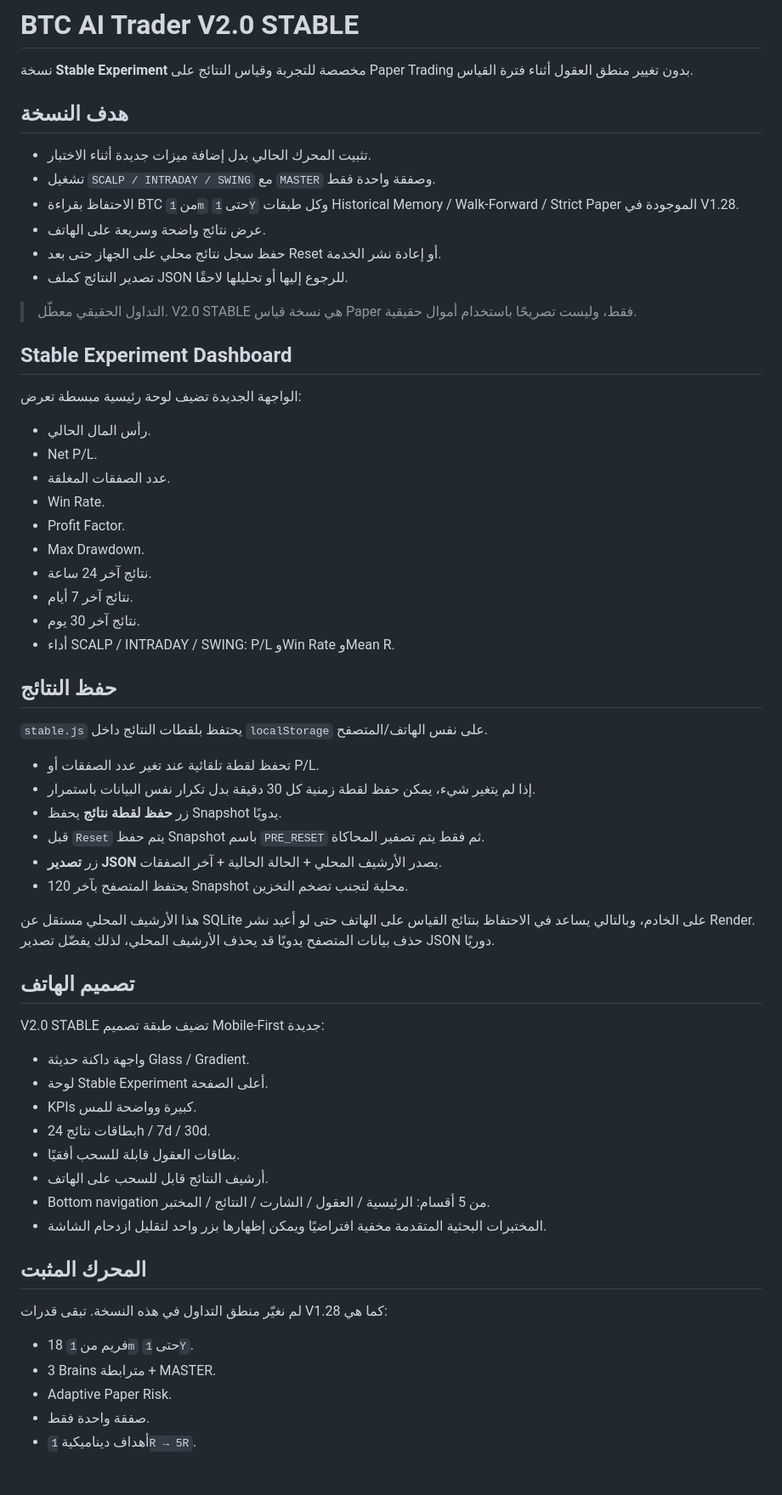
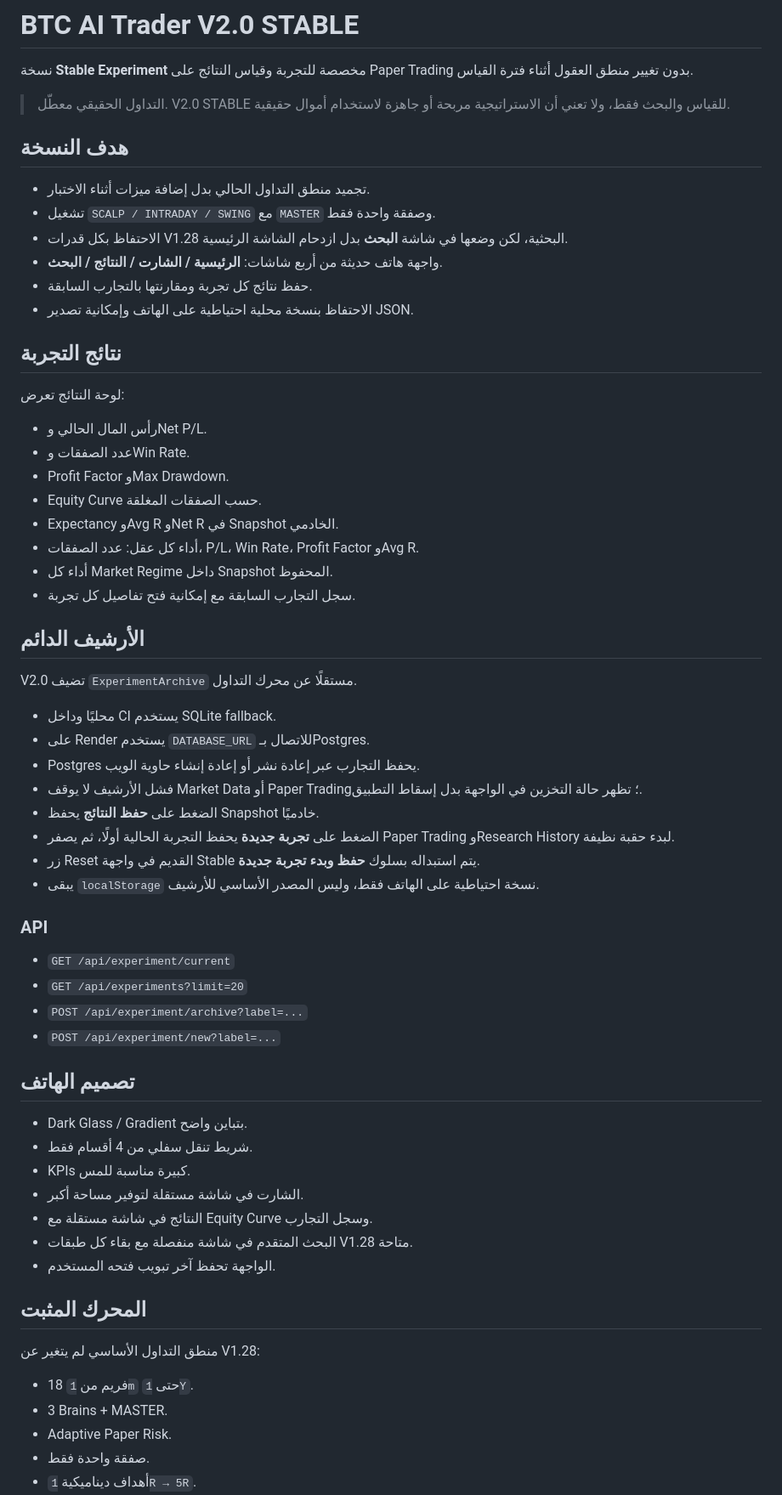
Before and after one commit to ostaze48-collab/BTC-Analyzer, a Markdown page: README.md, the part around one of its changes. Shown at 85% size. Drawn GitHub-style; blank space fills up the shorter version.

Commit message:
document persistent V2 stable experiment workflow

```diff
--- a/README.md
+++ b/README.md
@@ -2,64 +2,66 @@
 
 نسخة **Stable Experiment** مخصصة للتجربة وقياس النتائج على Paper Trading بدون تغيير منطق العقول أثناء فترة القياس.
 
+> التداول الحقيقي معطّل. V2.0 STABLE للقياس والبحث فقط، ولا تعني أن الاستراتيجية مربحة أو جاهزة لاستخدام أموال حقيقية.
+
 ## هدف النسخة
 
-- تثبيت المحرك الحالي بدل إضافة ميزات جديدة أثناء الاختبار.
+- تجميد منطق التداول الحالي بدل إضافة ميزات أثناء الاختبار.
 - تشغيل `SCALP / INTRADAY / SWING` مع `MASTER` وصفقة واحدة فقط.
-- الاحتفاظ بقراءة BTC من `1m` حتى `1Y` وكل طبقات Historical Memory / Walk-Forward / Strict Paper الموجودة في V1.28.
-- عرض نتائج واضحة وسريعة على الهاتف.
-- حفظ سجل نتائج محلي على الجهاز حتى بعد Reset أو إعادة نشر الخدمة.
-- تصدير النتائج كملف JSON للرجوع إليها أو تحليلها لاحقًا.
+- الاحتفاظ بكل قدرات V1.28 البحثية، لكن وضعها في شاشة **البحث** بدل ازدحام الشاشة الرئيسية.
+- واجهة هاتف حديثة من أربع شاشات: **الرئيسية / الشارت / النتائج / البحث**.
+- حفظ نتائج كل تجربة ومقارنتها بالتجارب السابقة.
+- الاحتفاظ بنسخة محلية احتياطية على الهاتف وإمكانية تصدير JSON.
 
-> التداول الحقيقي معطّل. V2.0 STABLE هي نسخة قياس Paper فقط، وليست تصريحًا باستخدام أموال حقيقية.
+## نتائج التجربة
 
-## Stable Experiment Dashboard
+لوحة النتائج تعرض:
 
-الواجهة الجديدة تضيف لوحة رئيسية مبسطة تعرض:
+- رأس المال الحالي وNet P/L.
+- عدد الصفقات وWin Rate.
+- Profit Factor وMax Drawdown.
+- Equity Curve حسب الصفقات المغلقة.
+- Expectancy وAvg R وNet R في Snapshot الخادمي.
+- أداء كل عقل: عدد الصفقات، P/L، Win Rate، Profit Factor وAvg R.
+- أداء كل Market Regime داخل Snapshot المحفوظ.
+- سجل التجارب السابقة مع إمكانية فتح تفاصيل كل تجربة.
 
-- رأس المال الحالي.
-- Net P/L.
-- عدد الصفقات المغلقة.
-- Win Rate.
-- Profit Factor.
-- Max Drawdown.
-- نتائج آخر 24 ساعة.
-- نتائج آخر 7 أيام.
-- نتائج آخر 30 يوم.
-- أداء SCALP / INTRADAY / SWING: P/L وWin Rate وMean R.
+## الأرشيف الدائم
 
-## حفظ النتائج
+V2.0 تضيف `ExperimentArchive` مستقلًا عن محرك التداول.
 
-`stable.js` يحتفظ بلقطات النتائج داخل `localStorage` على نفس الهاتف/المتصفح.
+- محليًا وداخل CI يستخدم SQLite fallback.
+- على Render يستخدم `DATABASE_URL` للاتصال بـPostgres.
+- Postgres يحفظ التجارب عبر إعادة نشر أو إعادة إنشاء حاوية الويب.
+- فشل الأرشيف لا يوقف Market Data أو Paper Trading؛ تظهر حالة التخزين في الواجهة بدل إسقاط التطبيق.
+- الضغط على **حفظ النتائج** يحفظ Snapshot خادميًا.
+- الضغط على **تجربة جديدة** يحفظ التجربة الحالية أولًا، ثم يصفر Paper Trading وResearch History لبدء حقبة نظيفة.
+- زر Reset القديم في واجهة Stable يتم استبداله بسلوك **حفظ وبدء تجربة جديدة**.
+- يبقى `localStorage` نسخة احتياطية على الهاتف فقط، وليس المصدر الأساسي للأرشيف.
 
-- تحفظ لقطة تلقائية عند تغير عدد الصفقات أو P/L.
-- إذا لم يتغير شيء، يمكن حفظ لقطة زمنية كل 30 دقيقة بدل تكرار نفس البيانات باستمرار.
-- زر **حفظ لقطة نتائج** يحفظ Snapshot يدويًا.
-- قبل `Reset` يتم حفظ Snapshot باسم `PRE_RESET` ثم فقط يتم تصفير المحاكاة.
-- زر **تصدير JSON** يصدر الأرشيف المحلي + الحالة الحالية + آخر الصفقات.
-- يحتفظ المتصفح بآخر 120 Snapshot محلية لتجنب تضخم التخزين.
+### API
 
-هذا الأرشيف المحلي مستقل عن SQLite على الخادم، وبالتالي يساعد في الاحتفاظ بنتائج القياس على الهاتف حتى لو أعيد نشر Render. حذف بيانات المتصفح يدويًا قد يحذف الأرشيف المحلي، لذلك يفضّل تصدير JSON دوريًا.
+- `GET /api/experiment/current`
+- `GET /api/experiments?limit=20`
+- `POST /api/experiment/archive?label=...`
+- `POST /api/experiment/new?label=...`
 
 ## تصميم الهاتف
 
-V2.0 STABLE تضيف طبقة تصميم Mobile‑First جديدة:
-
-- واجهة داكنة حديثة Glass / Gradient.
-- لوحة Stable Experiment أعلى الصفحة.
-- KPIs كبيرة وواضحة للمس.
-- بطاقات نتائج 24h / 7d / 30d.
-- بطاقات العقول قابلة للسحب أفقيًا.
-- أرشيف النتائج قابل للسحب على الهاتف.
-- Bottom navigation من 5 أقسام: الرئيسية / العقول / الشارت / النتائج / المختبر.
-- المختبرات البحثية المتقدمة مخفية افتراضيًا ويمكن إظهارها بزر واحد لتقليل ازدحام الشاشة.
+- Dark Glass / Gradient بتباين واضح.
+- شريط تنقل سفلي من 4 أقسام فقط.
+- KPIs كبيرة مناسبة للمس.
+- الشارت في شاشة مستقلة لتوفير مساحة أكبر.
+- النتائج في شاشة مستقلة مع Equity Curve وسجل التجارب.
+- البحث المتقدم في شاشة منفصلة مع بقاء كل طبقات V1.28 متاحة.
+- الواجهة تحفظ آخر تبويب فتحه المستخدم.
 
 ## المحرك المثبت
 
-لم نغيّر منطق التداول في هذه النسخة. تبقى قدرات V1.28 كما هي:
+منطق التداول الأساسي لم يتغير عن V1.28:
 
 - 18 فريم من `1m` حتى `1Y`.
-- 3 Brains مترابطة + MASTER.
+- 3 Brains + MASTER.
 - Adaptive Paper Risk.
 - صفقة واحدة فقط.
 - أهداف ديناميكية `1R → 5R`.
```
Also changed, not shown: other parts of README.md (+9 -9 lines).
